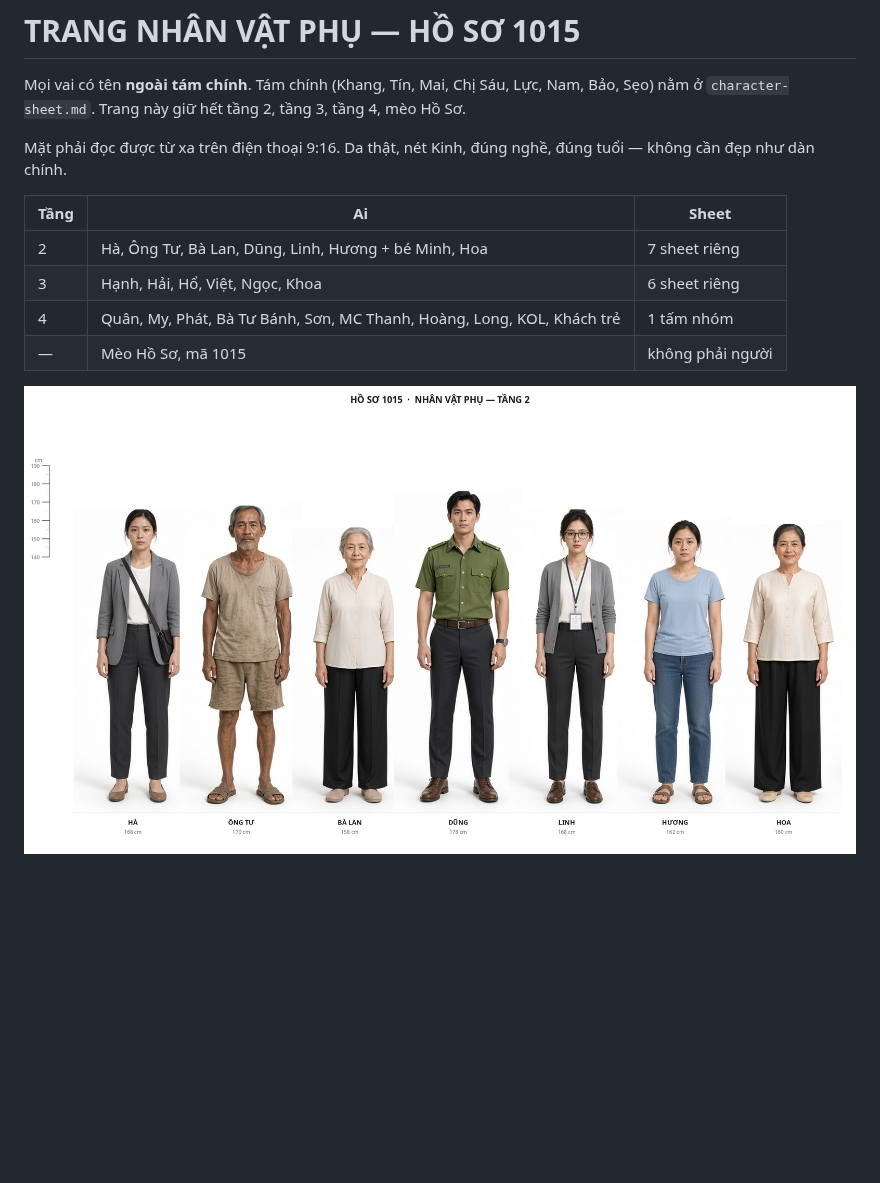
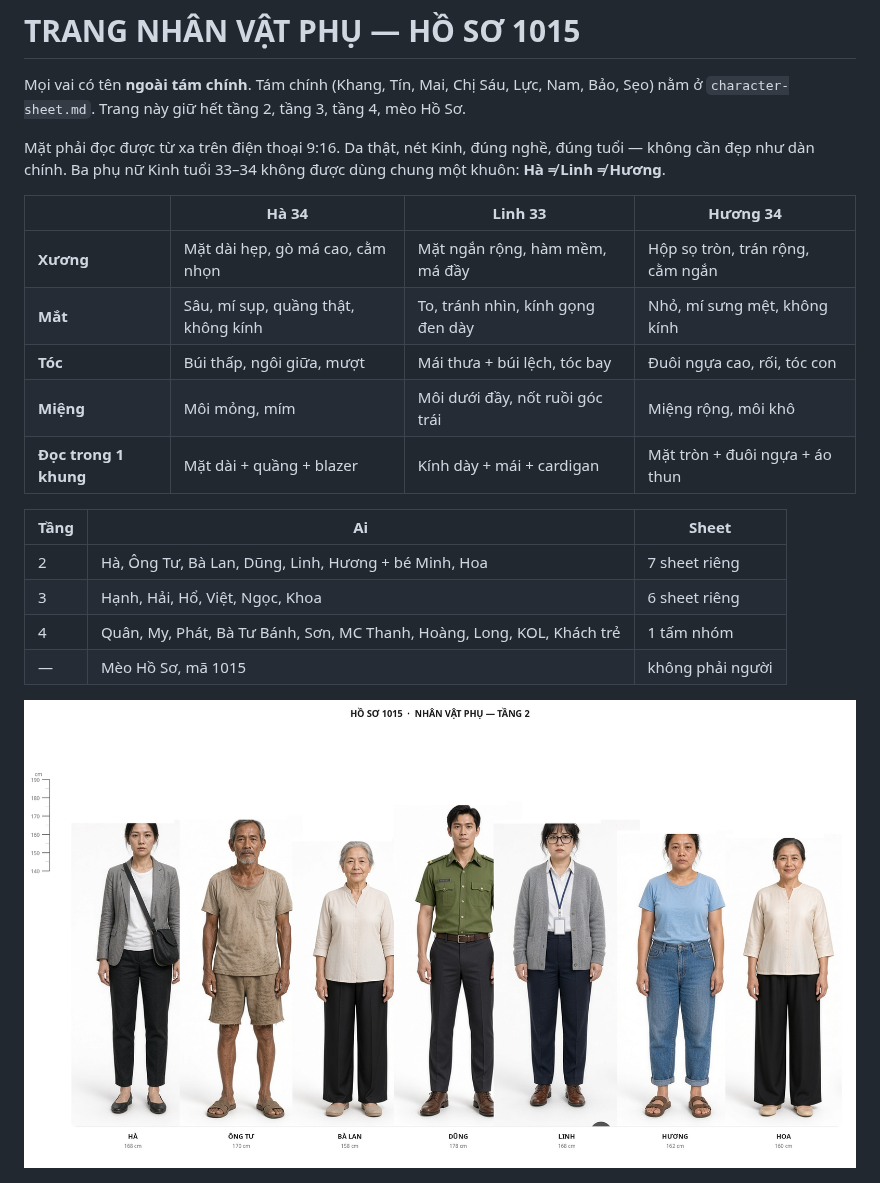
Before and after one commit to lyminhnhutlmn-dotcom/1015, a Markdown page: character-sheet/nhan-vat-phu.md, the part around one of its changes. Drawn GitHub-style; pictures changed too: character-sheet/character-lineup-phu-tang-2.jpg; blank space fills up the shorter version.

```diff
--- a/character-sheet/nhan-vat-phu.md
+++ b/character-sheet/nhan-vat-phu.md
@@ -2,7 +2,15 @@
 
 Mọi vai có tên **ngoài tám chính**. Tám chính (Khang, Tín, Mai, Chị Sáu, Lực, Nam, Bảo, Sẹo) nằm ở `character-sheet.md`. Trang này giữ hết tầng 2, tầng 3, tầng 4, mèo Hồ Sơ.
 
-Mặt phải đọc được từ xa trên điện thoại 9:16. Da thật, nét Kinh, đúng nghề, đúng tuổi — không cần đẹp như dàn chính.
+Mặt phải đọc được từ xa trên điện thoại 9:16. Da thật, nét Kinh, đúng nghề, đúng tuổi — không cần đẹp như dàn chính. Ba phụ nữ Kinh tuổi 33–34 không được dùng chung một khuôn: **Hà ≠ Linh ≠ Hương**.
+
+| | Hà 34 | Linh 33 | Hương 34 |
+|---|---|---|---|
+| **Xương** | Mặt dài hẹp, gò má cao, cằm nhọn | Mặt ngắn rộng, hàm mềm, má đầy | Hộp sọ tròn, trán rộng, cằm ngắn |
+| **Mắt** | Sâu, mí sụp, quầng thật, không kính | To, tránh nhìn, kính gọng đen dày | Nhỏ, mí sưng mệt, không kính |
+| **Tóc** | Búi thấp, ngôi giữa, mượt | Mái thưa + búi lệch, tóc bay | Đuôi ngựa cao, rối, tóc con |
+| **Miệng** | Môi mỏng, mím | Môi dưới đầy, nốt ruồi góc trái | Miệng rộng, môi khô |
+| **Đọc trong 1 khung** | Mặt dài + quầng + blazer | Kính dày + mái + cardigan | Mặt tròn + đuôi ngựa + áo thun |
 
 | Tầng | Ai | Sheet |
 |---|---|---|
```
Also changed, not shown: other parts of character-sheet/nhan-vat-phu.md (+6 -5 lines), character-sheet/character-sheet.md (+5 -5 lines), kich-ban/07-toan-bo-nhan-vat.md (+14 -1 lines), character-sheet/character-sheet-ha.jpg, character-sheet/character-sheet-huong.jpg, character-sheet/character-sheet-linh.jpg.
